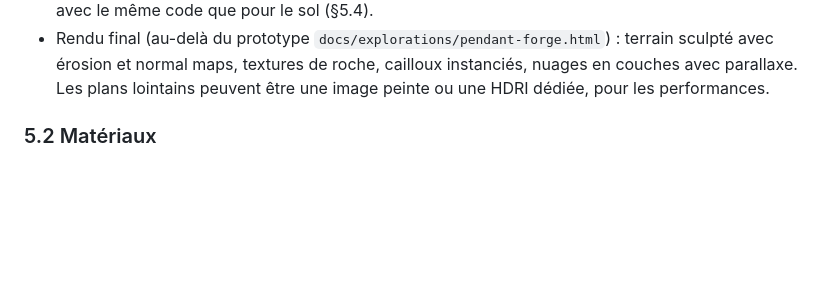
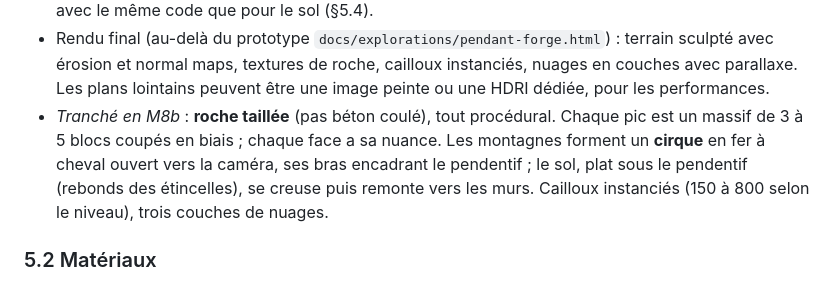
Before and after one commit to Calixteair/portfolio, a Markdown page: docs/SPEC.md, the part around the change. Drawn GitHub-style; blank space fills up the shorter version.

Commit message:
docs: check off M8b, the cirque and cut rock in the SPEC
Co-Authored-By: Claude Opus 5.5 <noreply@anthropic.com>
Claude-Session: https://claude.ai/code/session_011ne9DkG3ZDq7dWqi5tyz4P

```diff
--- a/docs/SPEC.md
+++ b/docs/SPEC.md
@@ -88,6 +88,7 @@ loading → ready("Entrer") → idle → heating → overheated → portalOpen
 - Composition : le pendentif reste la vedette ; le décor ne doit jamais lui voler la lumière.
 - Collisions : les formes proches sont décrites par des **SDF analytiques** (cônes, boîtes chanfreinées), avec le même code que pour le sol (§5.4).
 - Rendu final (au-delà du prototype `docs/explorations/pendant-forge.html`) : terrain sculpté avec érosion et normal maps, textures de roche, cailloux instanciés, nuages en couches avec parallaxe. Les plans lointains peuvent être une image peinte ou une HDRI dédiée, pour les performances.
+- _Tranché en M8b_ : **roche taillée** (pas béton coulé), tout procédural. Chaque pic est un massif de 3 à 5 blocs coupés en biais ; chaque face a sa nuance. Les montagnes forment un **cirque** en fer à cheval ouvert vers la caméra, ses bras encadrant le pendentif ; le sol, plat sous le pendentif (rebonds des étincelles), se creuse puis remonte vers les murs. Cailloux instanciés (150 à 800 selon le niveau), trois couches de nuages.
 
 ### 5.2 Matériaux
 
```
Also changed, not shown: docs/ROADMAP.md (+3 -1 lines).
